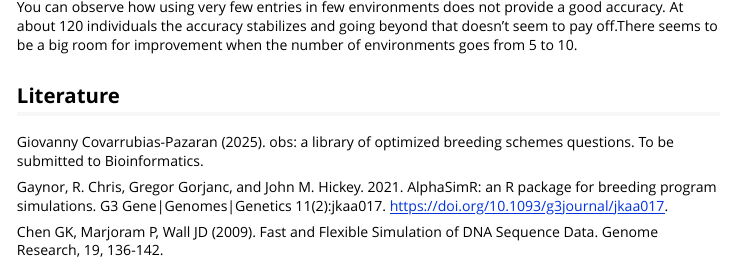
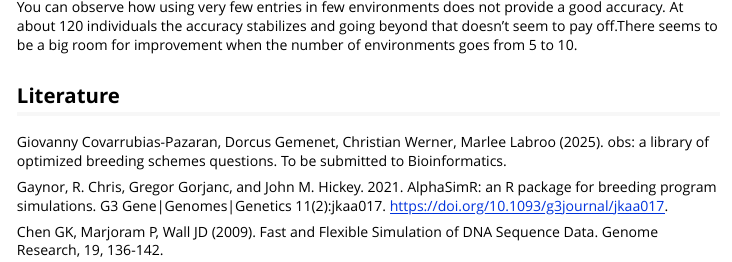
Before and after one commit to covaruber/obs, an R Markdown document (vignettes/obs_intro.Rmd): the page in a window 1100 px wide, from 1290 px down. Rendered offline with R 4.5, knitr and Pandoc, with nearby package versions; code that draws random numbers runs with fixed seeds of ours; some code elsewhere in the file could not run offline.

```diff
--- a/R/utlis.R
+++ b/R/utlis.R
@@ -10,7 +10,7 @@
   if(interactive()) {
     packageStartupMessage(blue(paste("[]==================================================================[]")),appendLF=TRUE)
     packageStartupMessage(blue(paste("[] Optimized Breeding Schemes  (obs) 1.0.1 (2025-03)                []",sep="")),appendLF=TRUE)
-    packageStartupMessage(paste0(blue("[] Author: Giovanny Covarrubias-Pazaran",paste0(bgGreen(white(" ")), bgWhite(magenta("*")), bgRed(white(" "))),"                        []")),appendLF=TRUE)
+    packageStartupMessage(paste0(blue("[] Authors: Covarrubias-Pazaran, Gemenet, Werner, Labroo","           []")),appendLF=TRUE)
     packageStartupMessage(blue("[] Dedicated to the CGIAR, BMGF and USAID.                          []"),appendLF=TRUE)
     packageStartupMessage(blue("[] Type 'vignette('lobs.intro')' for a short tutorial               []"),appendLF=TRUE)
     packageStartupMessage(blue(paste("[]==================================================================[]")),appendLF=TRUE)
--- a/vignettes/obs_intro.Rmd
+++ b/vignettes/obs_intro.Rmd
@@ -52,7 +52,7 @@
 
 ## Literature
 
-Giovanny Covarrubias-Pazaran (2025).  obs: a library of optimized breeding schemes questions. To be submitted to Bioinformatics.
+Giovanny Covarrubias-Pazaran, Dorcus Gemenet, Christian Werner, Marlee Labroo (2025).  obs: a library of optimized breeding schemes questions. To be submitted to Bioinformatics.
 
 Gaynor, R. Chris, Gregor Gorjanc, and John M. Hickey. 2021. AlphaSimR: an R package for breeding program simulations. G3 Gene|Genomes|Genetics 11(2):jkaa017. https://doi.org/10.1093/g3journal/jkaa017.
 
```
Also changed, not shown: 3 other files.
